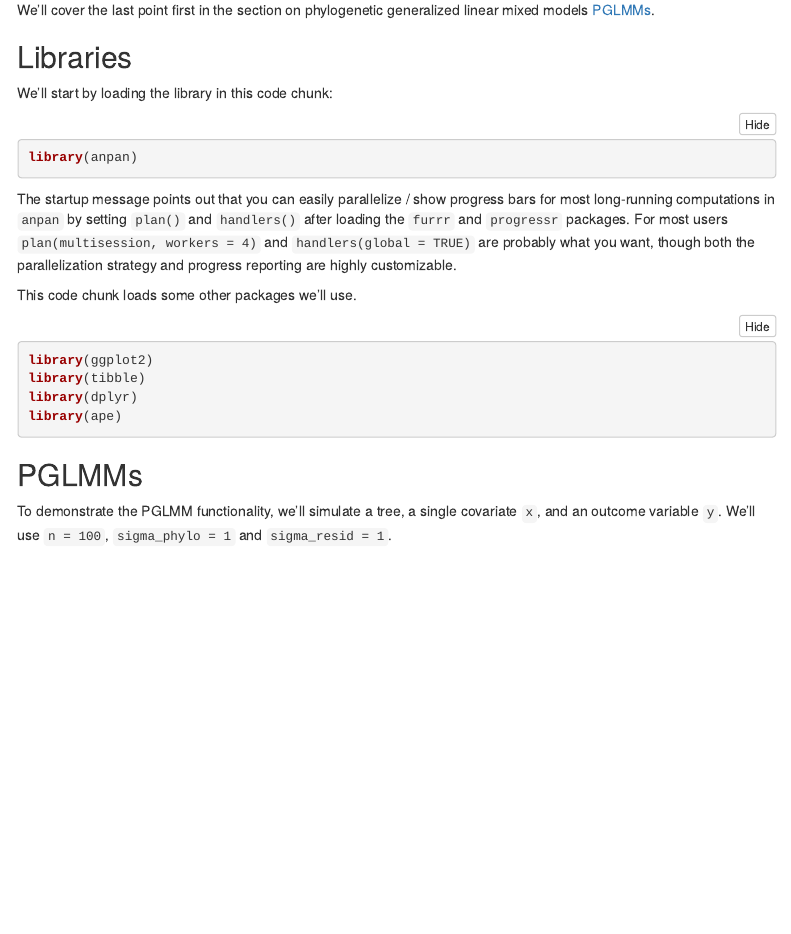
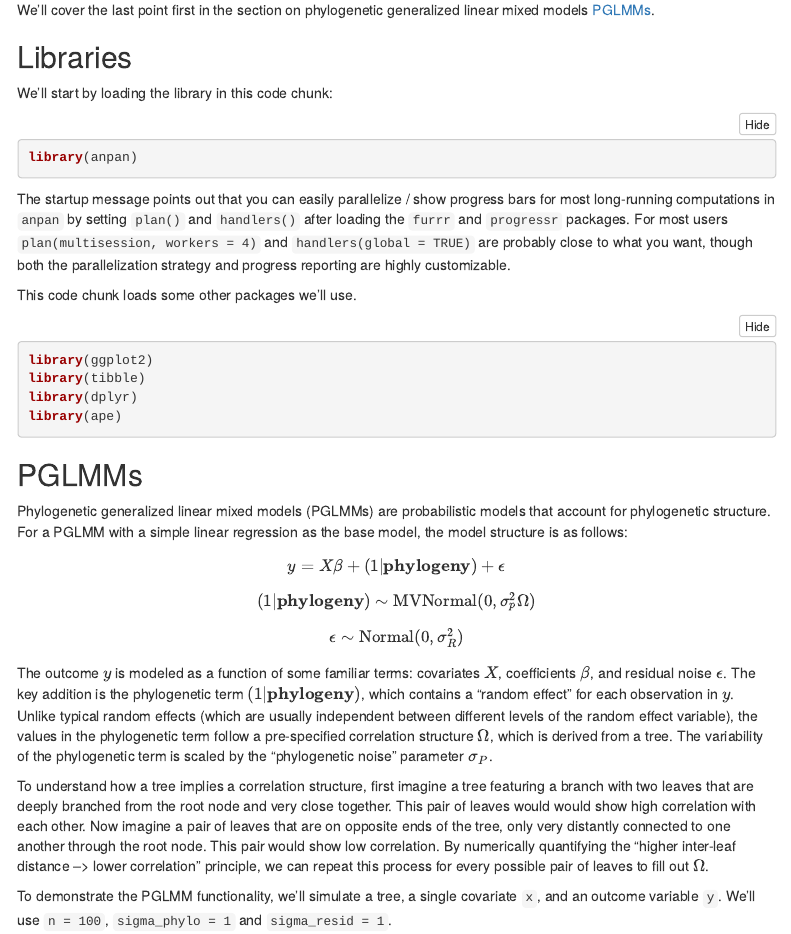
Before and after one commit to biobakery/anpan, an R Markdown document (vignettes/anpan_tutorial.Rmd): the page in a window 1100 px wide, from 290 px down. Rendered offline with R 4.5, knitr and Pandoc, with nearby package versions; some code elsewhere in the file could not run offline; menus at the side of the page are left out; common packages that the code uses without loading them are loaded.

Commit message:
update PGLMM intro section

````diff
--- a/vignettes/anpan_tutorial.Rmd
+++ b/vignettes/anpan_tutorial.Rmd
@@ -40,7 +40,7 @@ We'll start by loading the library in this code chunk:
 library(anpan)
 ```
 
-The startup message points out that you can easily parallelize / show progress bars for most long-running computations in `anpan` by setting `plan()` and `handlers()` after loading the `furrr` and `progressr` packages. For most users `plan(multisession, workers = 4)` and `handlers(global = TRUE)` are probably what you want, though both the parallelization strategy and progress reporting are highly customizable.
+The startup message points out that you can easily parallelize / show progress bars for most long-running computations in `anpan` by setting `plan()` and `handlers()` after loading the `furrr` and `progressr` packages. For most users `plan(multisession, workers = 4)` and `handlers(global = TRUE)` are probably close to what you want, though both the parallelization strategy and progress reporting are highly customizable.
 
 This code chunk loads some other packages we'll use.
 ```{r message = FALSE, warning=FALSE, class.source = "fold-show"}
@@ -51,6 +51,18 @@ library(ape)
 ```
 
 ## PGLMMs
+
+Phylogenetic generalized linear mixed models (PGLMMs) are probabilistic models that account for phylogenetic structure. For a PGLMM with a simple linear regression as the base model, the model structure is as follows:
+
+$$ y = X \beta + (1|\textbf{phylogeny}) + \epsilon $$
+
+$$(1|\textbf{phylogeny}) \sim \text{MVNormal}(0, σ_p^2\Omega)$$
+
+$$\epsilon \sim \text{Normal}(0, σ_R^2)$$
+
+The outcome $y$ is modeled as a function of some familiar terms: covariates $X$, coefficients $\beta$, and residual noise $\epsilon$. The key addition is the phylogenetic term $(1|\textbf{phylogeny})$, which contains a "random effect" for each observation in $y$. Unlike typical random effects (which are usually independent between different levels of the random effect variable), the values in the phylogenetic term follow a pre-specified correlation structure $\Omega$, which is derived from a tree. The variability of the phylogenetic term is scaled by the "phylogenetic noise" parameter $\sigma_P$.
+
+To understand how a tree implies a correlation structure, first imagine a tree featuring a branch with two leaves that are deeply branched from the root node and very close together. This pair of leaves would would show high correlation with each other. Now imagine a pair of leaves that are on opposite ends of the tree, only very distantly connected to one another through the root node. This pair would show low correlation. By numerically quantifying the "higher inter-leaf distance --> lower correlation" principle, we can repeat this process for every possible pair of leaves to fill out $\Omega$.
 
 To demonstrate the PGLMM functionality, we'll simulate a tree, a single covariate `x`, and an outcome variable `y`. We'll use `n = 100`, `sigma_phylo = 1` and `sigma_resid = 1`.
 
````
